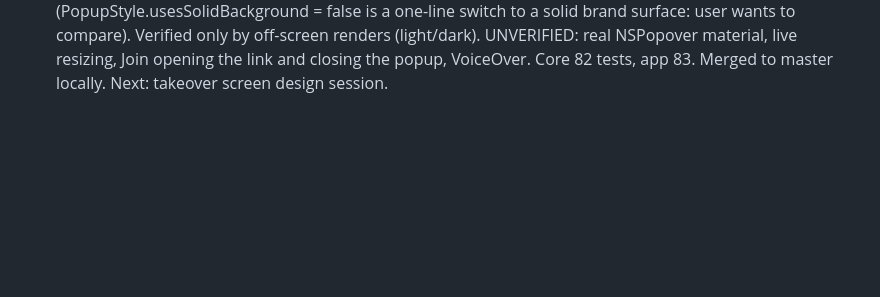
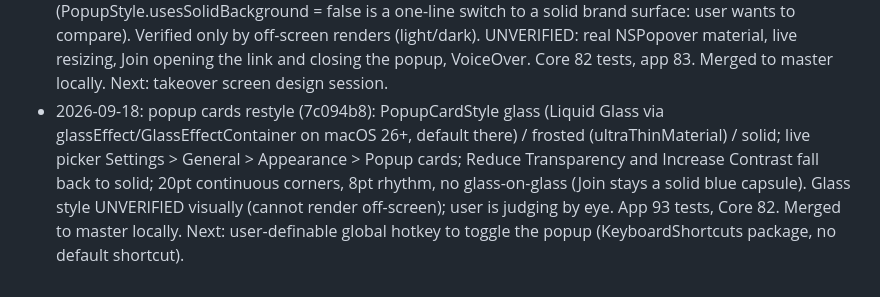
Before and after one commit to darkarena1/timetug, a Markdown page: docs/PROGRESS.md, the part around the change. Drawn GitHub-style; blank space fills up the shorter version.

Commit message:
docs: log popup glass restyle
Co-Authored-By: Claude Sonnet 5 <noreply@anthropic.com>

```diff
--- a/docs/PROGRESS.md
+++ b/docs/PROGRESS.md
@@ -51,3 +51,4 @@ Branch: `feature/core-app`. To resume: read this file and `git log`, then contin
 - 2026-09-18: window presentation fix (8b20047, 0abbd33): WindowPresenter (moveToActiveSpace + fullScreenAuxiliary, center on the display the user clicked only if the window is not already on it, NSApp.activate() plus brief .floating level then .normal); StatusItemController.clickedScreen from mouse location at click; tests 68 (app), 76 (Core). UNVERIFIED (needs the user): stacking in front of Xcode on the same display, Xcode full-screen Space, multi-display click detection. Merged to master locally. Still pending: user's unspecified About issues; special session for calendar popup + takeover screen.
 - 2026-09-18: USER CONFIRMED the window presentation fix and the rest of the recent settings/About/icon work behave correctly in the real app (stacking, display placement). Next: special design session for the calendar popup (left-click dropdown) and the takeover overlay; About issues still unspecified.
 - 2026-09-18: popup redesign (96f773d CalendarInfo.colorHex from EventKit; 8107d82 popup): 360pt content-sized popup (max 520, list scrolls under a fixed header), header with puppy + weekday + N meetings left + gear, solid event cards with real calendar color bars, Now pill + progress on the current meeting, next meeting hero card with orange countdown chip and provider-labelled Join button (closes popup), empty states with puppy, quiet footer showing lead time; native translucent popover background (PopupStyle.usesSolidBackground = false is a one-line switch to a solid brand surface: user wants to compare). Verified only by off-screen renders (light/dark). UNVERIFIED: real NSPopover material, live resizing, Join opening the link and closing the popup, VoiceOver. Core 82 tests, app 83. Merged to master locally. Next: takeover screen design session.
+- 2026-09-18: popup cards restyle (7c094b8): PopupCardStyle glass (Liquid Glass via glassEffect/GlassEffectContainer on macOS 26+, default there) / frosted (ultraThinMaterial) / solid; live picker Settings > General > Appearance > Popup cards; Reduce Transparency and Increase Contrast fall back to solid; 20pt continuous corners, 8pt rhythm, no glass-on-glass (Join stays a solid blue capsule). Glass style UNVERIFIED visually (cannot render off-screen); user is judging by eye. App 93 tests, Core 82. Merged to master locally. Next: user-definable global hotkey to toggle the popup (KeyboardShortcuts package, no default shortcut).
```
